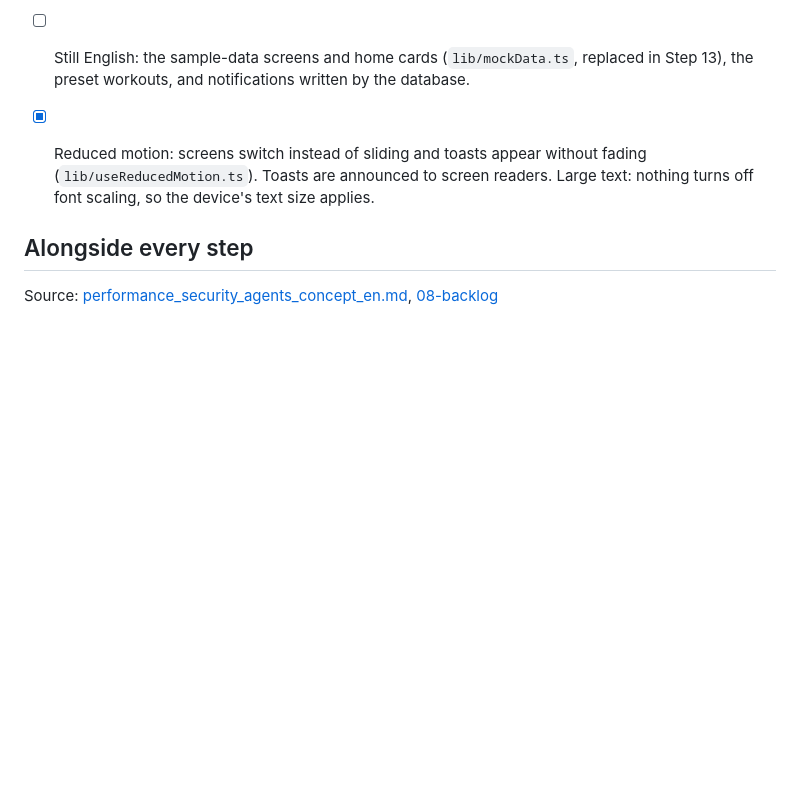
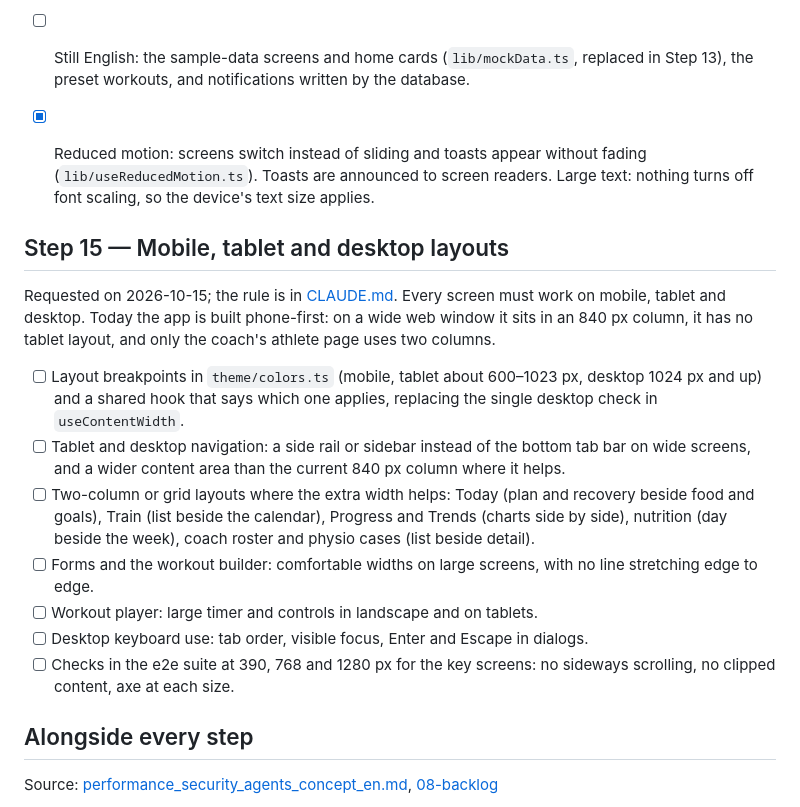
Before and after one commit to NesieNessy/form, a Markdown page: docs/ROADMAP.md, the part around the change. Drawn GitHub-style; blank space fills up the shorter version.

Commit message:
docs: mobile, tablet and desktop rule in CLAUDE.md, roadmap step 15
Co-Authored-By: Claude Opus 5.5 <noreply@anthropic.com>

```diff
--- a/docs/ROADMAP.md
+++ b/docs/ROADMAP.md
@@ -342,6 +342,17 @@ Left over within Step 14 after the first pass (2026-10-14):
 - [ ] Still English: the sample-data screens and home cards (``lib/mockData.ts``, replaced in Step 13), the preset workouts, and notifications written by the database.
 - [x] Reduced motion: screens switch instead of sliding and toasts appear without fading (`lib/useReducedMotion.ts`). Toasts are announced to screen readers. Large text: nothing turns off font scaling, so the device's text size applies.
 
+## Step 15 — Mobile, tablet and desktop layouts
+
+Requested on 2026-10-15; the rule is in [CLAUDE.md](../CLAUDE.md). Every screen must work on mobile, tablet and desktop. Today the app is built phone-first: on a wide web window it sits in an 840 px column, it has no tablet layout, and only the coach's athlete page uses two columns.
+
+- [ ] Layout breakpoints in `theme/colors.ts` (mobile, tablet about 600–1023 px, desktop 1024 px and up) and a shared hook that says which one applies, replacing the single desktop check in `useContentWidth`.
+- [ ] Tablet and desktop navigation: a side rail or sidebar instead of the bottom tab bar on wide screens, and a wider content area than the current 840 px column where it helps.
+- [ ] Two-column or grid layouts where the extra width helps: Today (plan and recovery beside food and goals), Train (list beside the calendar), Progress and Trends (charts side by side), nutrition (day beside the week), coach roster and physio cases (list beside detail).
+- [ ] Forms and the workout builder: comfortable widths on large screens, with no line stretching edge to edge.
+- [ ] Workout player: large timer and controls in landscape and on tablets.
+- [ ] Desktop keyboard use: tab order, visible focus, Enter and Escape in dialogs.
+- [ ] Checks in the e2e suite at 390, 768 and 1280 px for the key screens: no sideways scrolling, no clipped content, axe at each size.
 ## Alongside every step
 
 Source: [performance_security_agents_concept_en.md](concepts/performance_security_agents_concept_en.md), [08-backlog](concepts/08-additional-agent-and-module-backlog.md)
```
Also changed, not shown: CLAUDE.md (added, +10 -0 lines).
